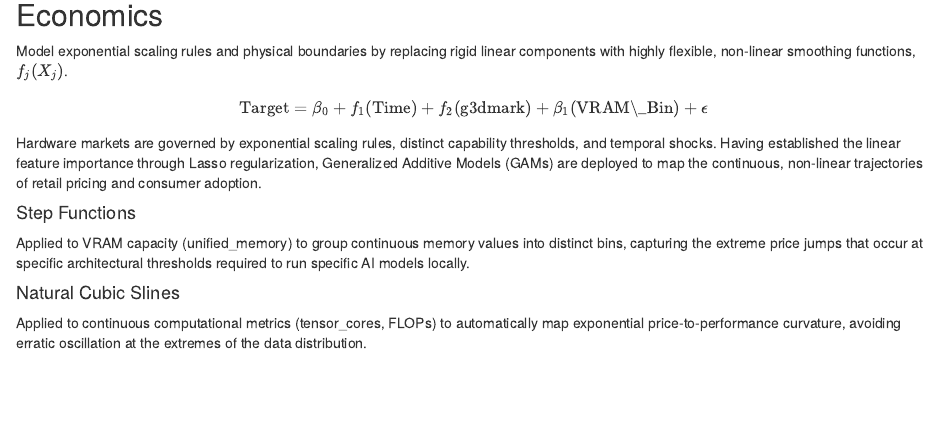
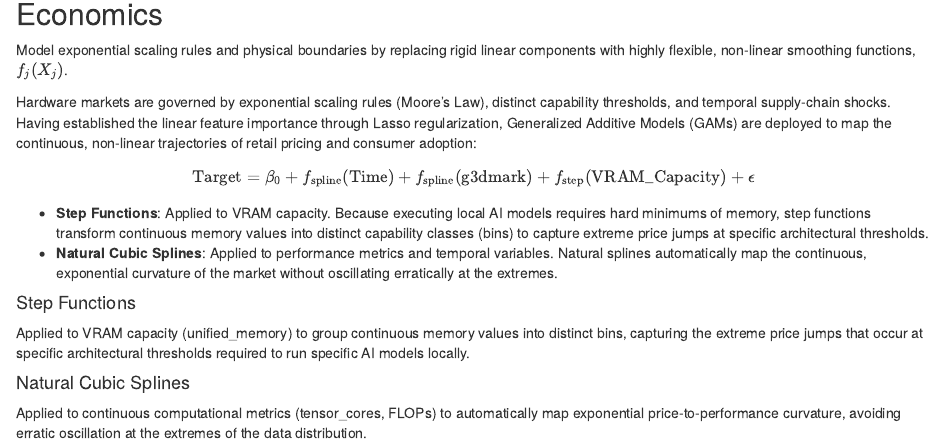
Before and after one commit to Vitolus/GPU-Market-Analysis, an R Markdown document (experiment.rmd): the page in a window 1100 px wide, from 1890 px down before the commit and from 1880 px down after it, so that both start at the same text. Rendered offline with R 4.5, knitr and Pandoc, with nearby package versions; some code elsewhere in the file could not run offline; column names are cleaned by a stand-in for the janitor package.

Commit message:
adjust Lasso visualization color palette, refine GAM non-linear function descriptions, and enhance explanatory content on market dynamics

```diff
--- a/experiment.rmd
+++ b/experiment.rmd
@@ -835,14 +834,17 @@ Thus, there is a fundamental structural mismatch in the current semiconductor ma
 
 Model exponential scaling rules and physical boundaries by replacing rigid linear components with highly flexible, non-linear smoothing functions, $f_j(X_j)$.
 
-$$\text{Target} = \beta_0 + f_1(\text{Time}) + f_2(\text{g3dmark}) + \beta_1(\text{VRAM\_Bin}) + \epsilon$$
+Hardware markets are governed by exponential scaling rules (Moore's Law), distinct capability thresholds, and temporal supply-chain shocks. Having established the linear feature importance through Lasso regularization, Generalized Additive Models (GAMs) are deployed to map the continuous, non-linear trajectories of retail pricing and consumer adoption:
 
-Hardware markets are governed by exponential scaling rules, distinct capability thresholds, and temporal shocks. Having established the linear feature importance through Lasso regularization, Generalized Additive Models (GAMs) are deployed to map the continuous, non-linear trajectories of retail pricing and consumer adoption.
+$$\text{Target} = \beta_0 + f_{\text{spline}}(\text{Time}) + f_{\text{spline}}(\text{g3dmark}) + f_{\text{step}}(\text{VRAM_Capacity}) + \epsilon$$
+
+* **Step Functions**: Applied to VRAM capacity. Because executing local AI models requires hard minimums of memory, step functions transform continuous memory values into distinct capability classes (bins) to capture extreme price jumps at specific architectural thresholds.
+* **Natural Cubic Splines**: Applied to performance metrics and temporal variables. Natural splines automatically map the continuous, exponential curvature of the market without oscillating erratically at the extremes.
 
 #### Step Functions
 
 Applied to VRAM capacity (unified_memory) to group continuous memory values into distinct bins, capturing the extreme price jumps that occur at specific architectural thresholds required to run specific AI models locally.
 
-#### Natural Cubic Slines
+#### Natural Cubic Splines
 
 Applied to continuous computational metrics (tensor_cores, FLOPs) to automatically map exponential price-to-performance curvature, avoiding erratic oscillation at the extremes of the data distribution.
```
Also changed, not shown: experiment.html, experiment.rmd (7 more changed lines).
